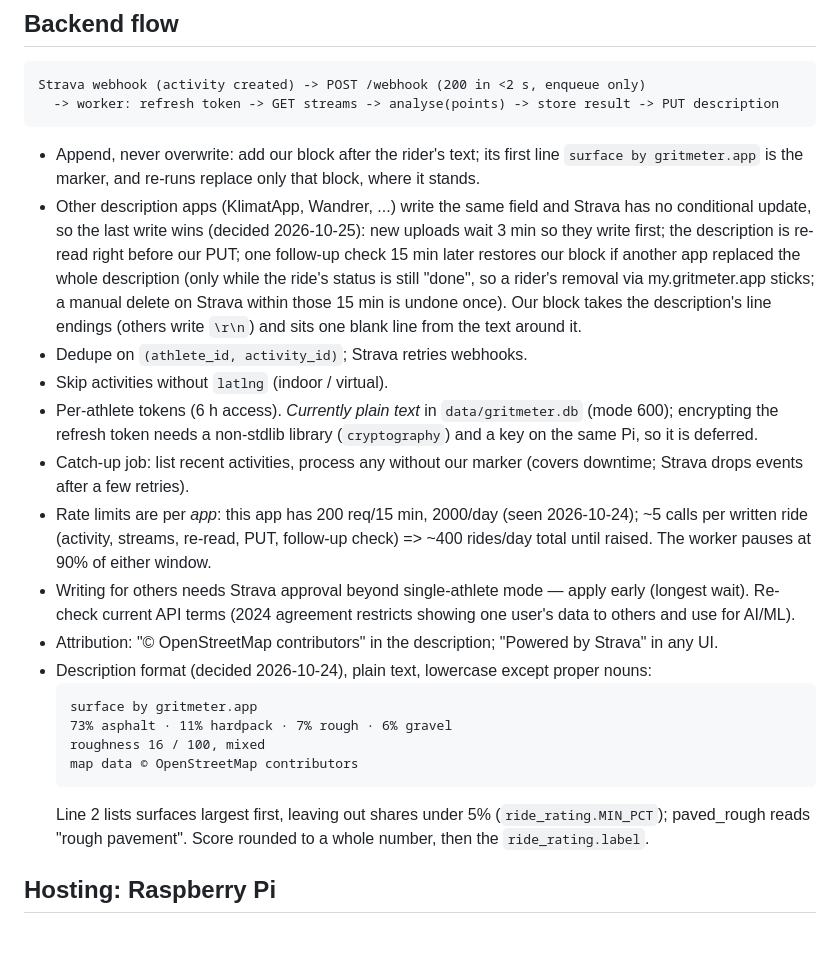
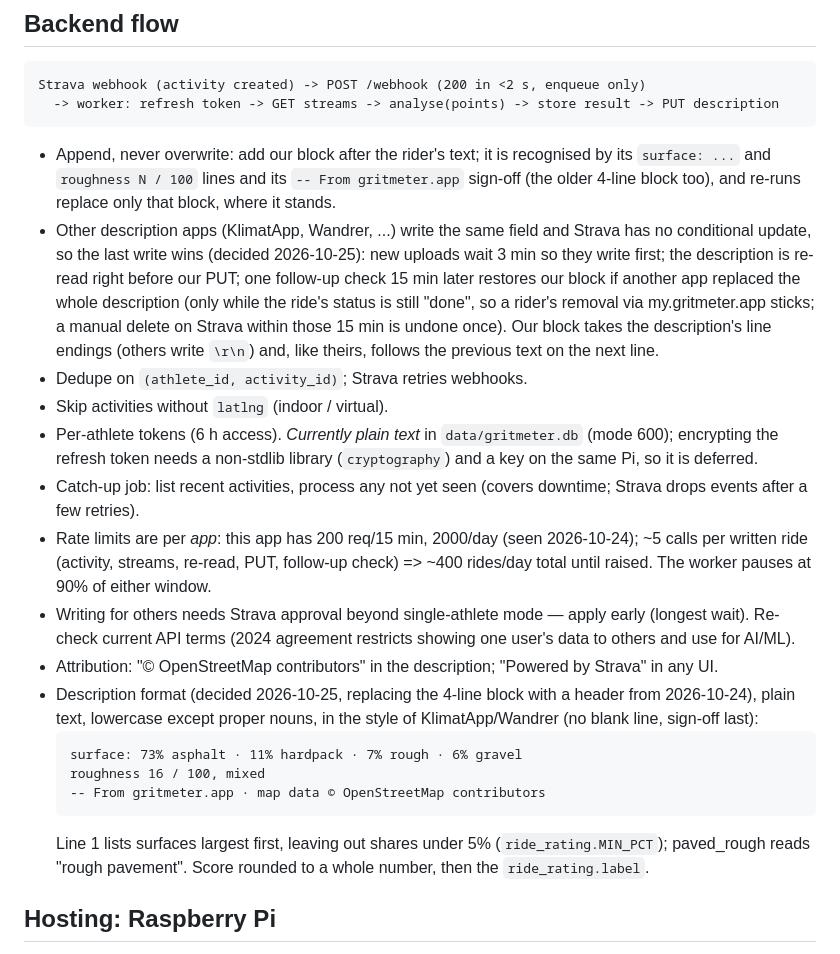
Before and after one commit to mstrlc/gritmeter, a Markdown page: PLAN.md, the part around the change. Rendered like a GitHub page.

Commit message:
docs: describe the sign-off description format

````diff
--- a/PLAN.md
+++ b/PLAN.md
@@ -19,32 +19,33 @@ A web backend + frontend for browsing rides comes later, on top of the same back
 Strava webhook (activity created) -> POST /webhook (200 in <2 s, enqueue only)
   -> worker: refresh token -> GET streams -> analyse(points) -> store result -> PUT description
 ```
-- Append, never overwrite: add our block after the rider's text; its first line `surface by gritmeter.app` is the marker,
-  and re-runs replace only that block, where it stands.
+- Append, never overwrite: add our block after the rider's text; it is recognised by its `surface: ...` and
+  `roughness N / 100` lines and its `-- From gritmeter.app` sign-off (the older 4-line block too), and re-runs replace
+  only that block, where it stands.
 - Other description apps (KlimatApp, Wandrer, ...) write the same field and Strava has no conditional update, so the
   last write wins (decided 2026-10-25): new uploads wait 3 min so they write first; the description is re-read right
   before our PUT; one follow-up check 15 min later restores our block if another app replaced the whole description
   (only while the ride's status is still "done", so a rider's removal via my.gritmeter.app sticks; a manual delete on
   Strava within those 15 min is undone once). Our block takes the description's line endings (others write `\r\n`)
-  and sits one blank line from the text around it.
+  and, like theirs, follows the previous text on the next line.
 - Dedupe on `(athlete_id, activity_id)`; Strava retries webhooks.
 - Skip activities without `latlng` (indoor / virtual).
 - Per-athlete tokens (6 h access). *Currently plain text* in `data/gritmeter.db` (mode 600); encrypting the refresh token
   needs a non-stdlib library (`cryptography`) and a key on the same Pi, so it is deferred.
-- Catch-up job: list recent activities, process any without our marker (covers downtime; Strava drops events after a few retries).
+- Catch-up job: list recent activities, process any not yet seen (covers downtime; Strava drops events after a few retries).
 - Rate limits are per *app*: this app has 200 req/15 min, 2000/day (seen 2026-10-24); ~5 calls per written ride (activity,
   streams, re-read, PUT, follow-up check) => ~400 rides/day total until raised. The worker pauses at 90% of either window.
 - Writing for others needs Strava approval beyond single-athlete mode — apply early (longest wait). Re-check current API terms
   (2024 agreement restricts showing one user's data to others and use for AI/ML).
 - Attribution: "© OpenStreetMap contributors" in the description; "Powered by Strava" in any UI.
-- Description format (decided 2026-10-24), plain text, lowercase except proper nouns:
+- Description format (decided 2026-10-25, replacing the 4-line block with a header from 2026-10-24), plain text,
+  lowercase except proper nouns, in the style of KlimatApp/Wandrer (no blank line, sign-off last):
   ```
-  surface by gritmeter.app
-  73% asphalt · 11% hardpack · 7% rough · 6% gravel
+  surface: 73% asphalt · 11% hardpack · 7% rough · 6% gravel
   roughness 16 / 100, mixed
-  map data © OpenStreetMap contributors
+  -- From gritmeter.app · map data © OpenStreetMap contributors
   ```
-  Line 2 lists surfaces largest first, leaving out shares under 5% (`ride_rating.MIN_PCT`); paved_rough reads
+  Line 1 lists surfaces largest first, leaving out shares under 5% (`ride_rating.MIN_PCT`); paved_rough reads
   "rough pavement". Score rounded to
   a whole number, then the `ride_rating.label`.
 
````
Also changed, not shown: CLAUDE.md (+3 -1 lines), README.md (+2 -4 lines).
